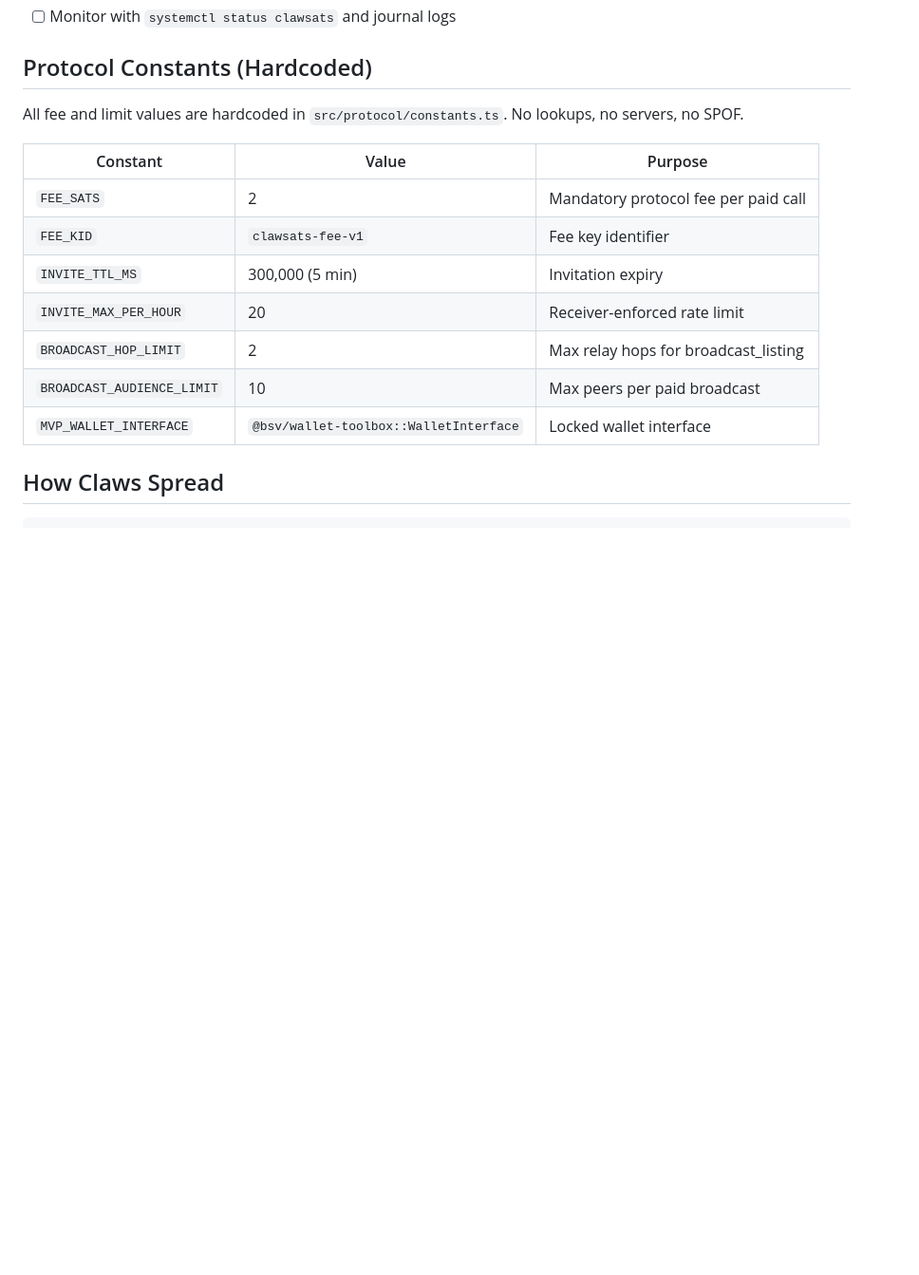
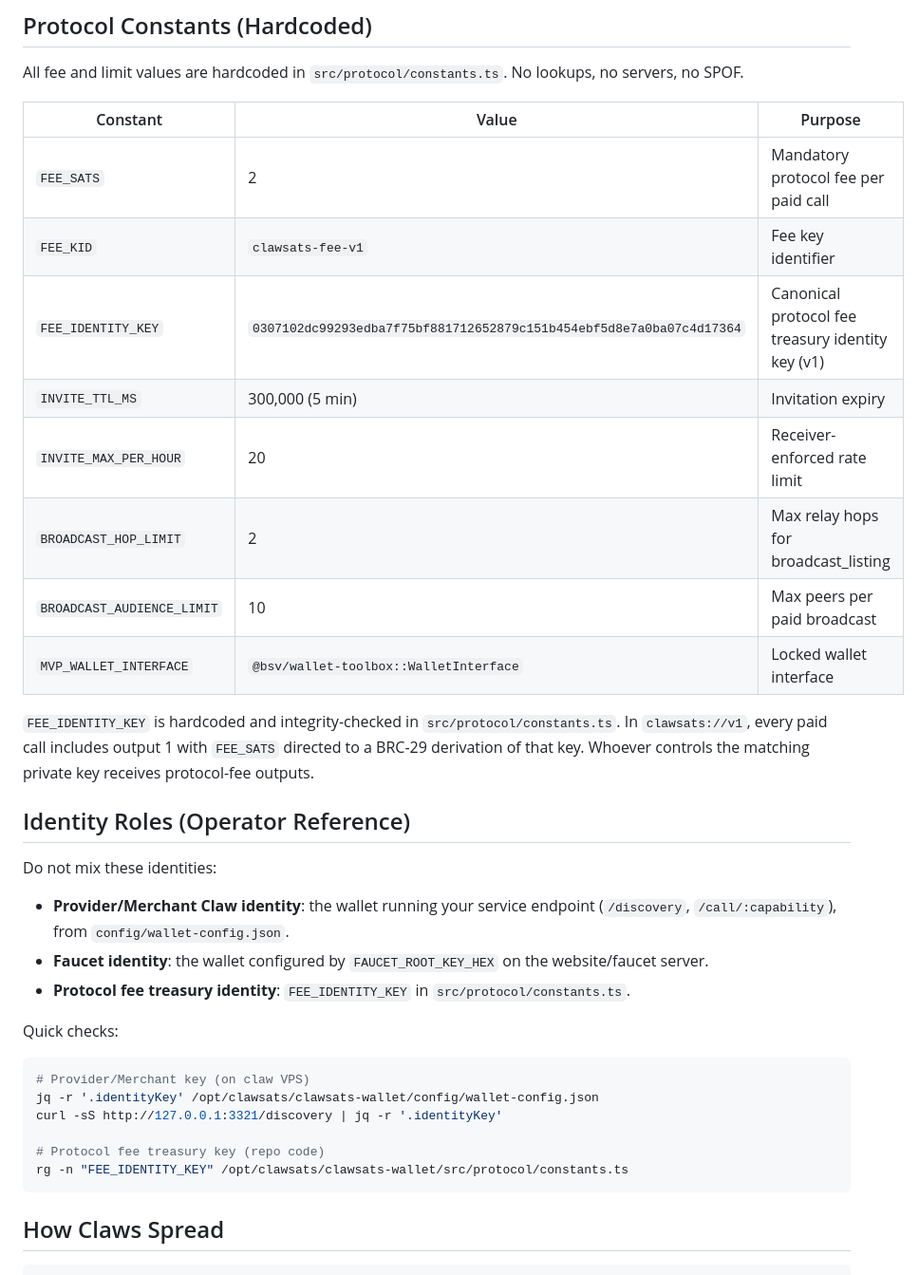
Before and after one commit to BSVanon/ClawSats, a Markdown page: README.md, the part around one of its changes. Shown at 95% size. Drawn GitHub-style; blank space fills up the shorter version.

````diff
--- a/README.md
+++ b/README.md
@@ -711,11 +746,35 @@ All fee and limit values are hardcoded in `src/protocol/constants.ts`. No lookup
 |----------|-------|---------|
 | `FEE_SATS` | 2 | Mandatory protocol fee per paid call |
 | `FEE_KID` | `clawsats-fee-v1` | Fee key identifier |
+| `FEE_IDENTITY_KEY` | `0307102dc99293edba7f75bf881712652879c151b454ebf5d8e7a0ba07c4d17364` | Canonical protocol fee treasury identity key (v1) |
 | `INVITE_TTL_MS` | 300,000 (5 min) | Invitation expiry |
 | `INVITE_MAX_PER_HOUR` | 20 | Receiver-enforced rate limit |
 | `BROADCAST_HOP_LIMIT` | 2 | Max relay hops for broadcast_listing |
 | `BROADCAST_AUDIENCE_LIMIT` | 10 | Max peers per paid broadcast |
 | `MVP_WALLET_INTERFACE` | `@bsv/wallet-toolbox::WalletInterface` | Locked wallet interface |
+
+`FEE_IDENTITY_KEY` is hardcoded and integrity-checked in `src/protocol/constants.ts`.
+In `clawsats://v1`, every paid call includes output 1 with `FEE_SATS` directed to a BRC-29 derivation of that key.
+Whoever controls the matching private key receives protocol-fee outputs.
+
+## Identity Roles (Operator Reference)
+
+Do not mix these identities:
+
+- **Provider/Merchant Claw identity**: the wallet running your service endpoint (`/discovery`, `/call/:capability`), from `config/wallet-config.json`.
+- **Faucet identity**: the wallet configured by `FAUCET_ROOT_KEY_HEX` on the website/faucet server.
+- **Protocol fee treasury identity**: `FEE_IDENTITY_KEY` in `src/protocol/constants.ts`.
+
+Quick checks:
+
+```bash
+# Provider/Merchant key (on claw VPS)
+jq -r '.identityKey' /opt/clawsats/clawsats-wallet/config/wallet-config.json
+curl -sS http://127.0.0.1:3321/discovery | jq -r '.identityKey'
+
+# Protocol fee treasury key (repo code)
+rg -n "FEE_IDENTITY_KEY" /opt/clawsats/clawsats-wallet/src/protocol/constants.ts
+```
 
 ## How Claws Spread
 
````
Also changed, not shown: other parts of README.md (+35 -0 lines).
